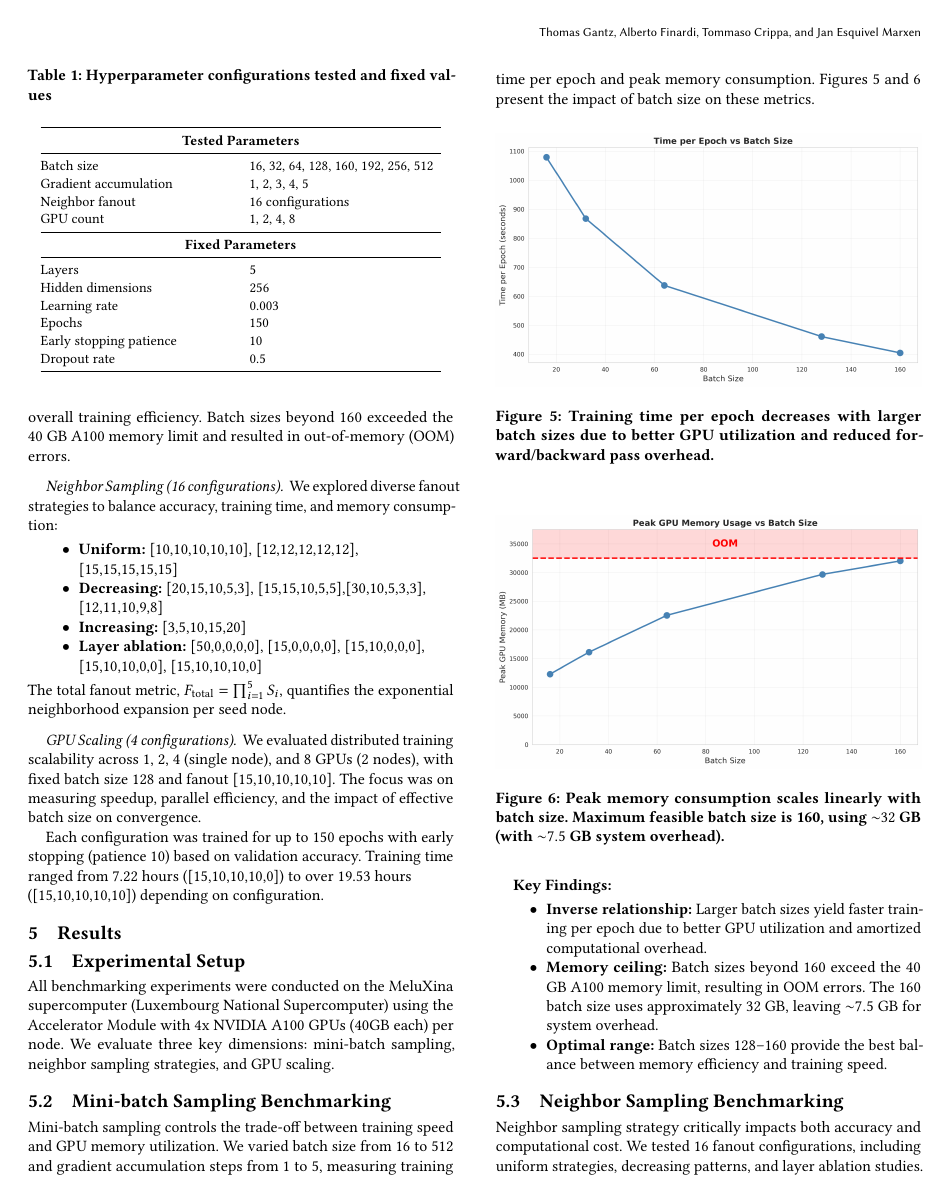
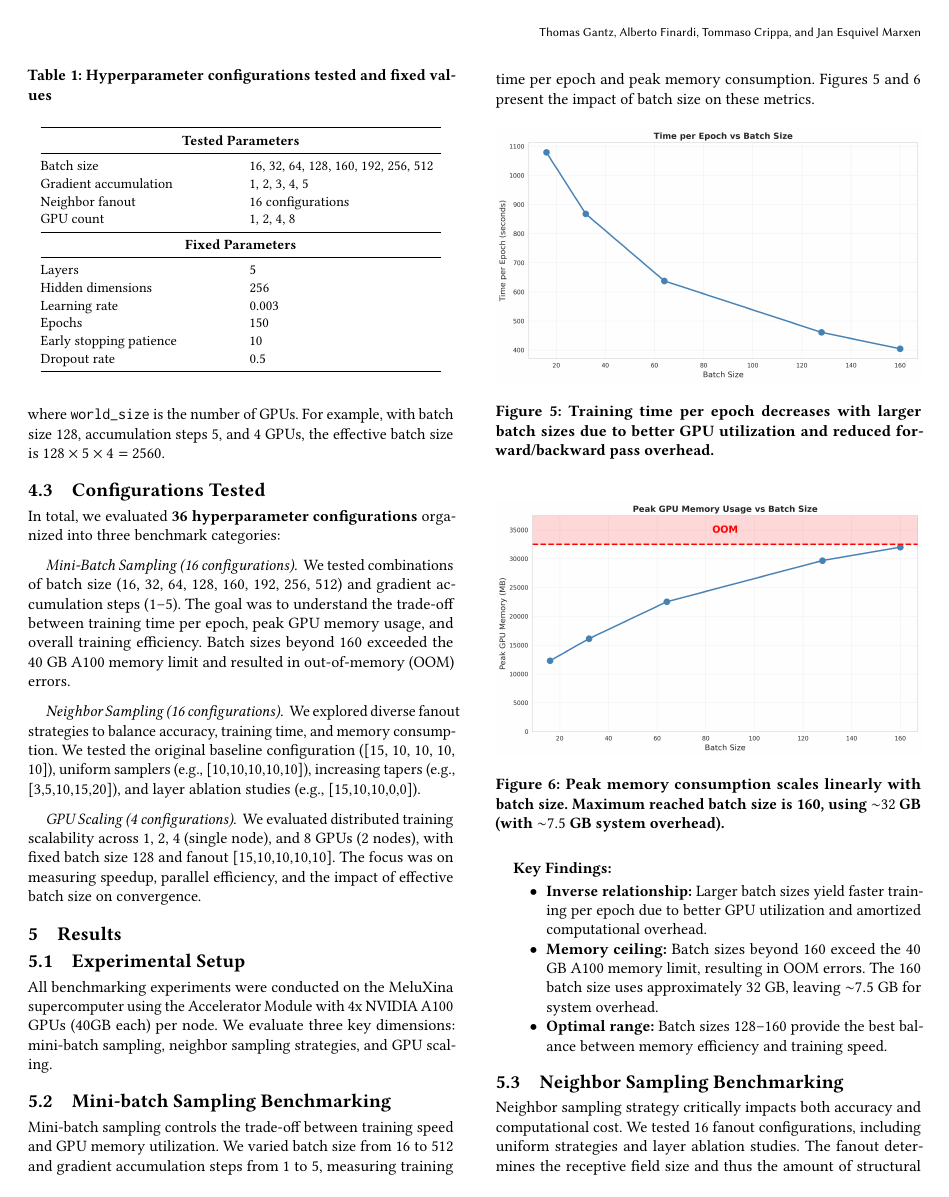
Before and after one commit to albertofinardi/Sage_GNN, a LaTeX paper (report/graphsage_report.tex): page 4 of 7. Compiled offline with pdfLaTeX.

Commit message:
Report fix

```diff
--- a/report/graphsage_report.tex
+++ b/report/graphsage_report.tex
@@ -409,27 +409,18 @@ In total, we evaluated \textbf{36 hyperparameter configurations} organized into
 
 \paragraph{Mini-Batch Sampling (16 configurations).} We tested combinations of batch size (16, 32, 64, 128, 160, 192, 256, 512) and gradient accumulation steps (1--5). The goal was to understand the trade-off between training time per epoch, peak GPU memory usage, and overall training efficiency. Batch sizes beyond 160 exceeded the 40 GB A100 memory limit and resulted in out-of-memory (OOM) errors.
 
-\paragraph{Neighbor Sampling (16 configurations).} We explored diverse fanout strategies to balance accuracy, training time, and memory consumption:
-\begin{itemize}
-    \item \textbf{Uniform:} [10,10,10,10,10], [12,12,12,12,12],\newline[15,15,15,15,15]
-    \item \textbf{Decreasing:} [20,15,10,5,3], [15,15,10,5,5],[30,10,5,3,3], \newline[12,11,10,9,8]
-    \item \textbf{Increasing:} [3,5,10,15,20]
-    \item \textbf{Layer ablation:} [50,0,0,0,0], [15,0,0,0,0], [15,10,0,0,0], \newline[15,10,10,0,0], [15,10,10,10,0]
-\end{itemize}
-The total fanout metric, $F_{\text{total}} = \prod_{i=1}^{5} S_i$, quantifies the exponential neighborhood expansion per seed node.
+\paragraph{Neighbor Sampling (16 configurations).} We explored diverse fanout strategies to balance accuracy, training time, and memory consumption. We tested the original baseline configuration ([15, 10, 10, 10, 10]), uniform samplers (e.g., [10,10,10,10,10]), increasing tapers (e.g., [3,5,10,15,20]), and layer ablation studies (e.g., [15,10,10,0,0]).
 
 \paragraph{GPU Scaling (4 configurations).} We evaluated distributed training scalability across 1, 2, 4 (single node), and 8 GPUs (2 nodes), with fixed batch size 128 and fanout [15,10,10,10,10]. The focus was on measuring speedup, parallel efficiency, and the impact of effective batch size on convergence.
 
-Each configuration was trained for up to 150 epochs with early stopping (patience 10) based on validation accuracy. Training time ranged from 7.22 hours ([15,10,10,10,0]) to over 19.53 hours \newline([15,10,10,10,10]) depending on configuration.
 
 %=======================================================================
-\section{Results}
-\label{sec:results}
+\section{Results}\label{sec:results}
 %=======================================================================
 
 \subsection{Experimental Setup}
 
-All benchmarking experiments were conducted on the MeluXina supercomputer (Luxembourg National Supercomputer) using the Accelerator Module with 4x NVIDIA A100 GPUs (40GB each) per node. We evaluate three key dimensions: mini-batch sampling, neighbor sampling strategies, and GPU scaling.
+All benchmarking experiments were conducted on the MeluXina supercomputer using the Accelerator Module with 4x NVIDIA A100 GPUs (40GB each) per node. We evaluate three key dimensions: mini-batch sampling, neighbor sampling strategies, and GPU scaling.
 
 \subsection{Mini-batch Sampling Benchmarking}
 
@@ -445,7 +436,7 @@ Mini-batch sampling controls the trade-off between training speed and GPU memory
 \begin{figure}[H]
     \centering
     \includegraphics[width=\columnwidth]{../plots/peak_memory_vs_batch_size.png}
-    \caption{Peak memory consumption scales linearly with batch size. Maximum feasible batch size is 160, using ${\sim}32$ GB (with ${\sim}7.5$ GB system overhead).}
+    \caption{Peak memory consumption scales linearly with batch size. Maximum reached batch size is 160, using ${\sim}32$ GB (with ${\sim}7.5$ GB system overhead).}
     \label{fig:batch-memory}
 \end{figure}
 
@@ -458,7 +449,7 @@ Mini-batch sampling controls the trade-off between training speed and GPU memory
 
 \subsection{Neighbor Sampling Benchmarking}
 
-Neighbor sampling strategy critically impacts both accuracy and computational cost. We tested 16 fanout configurations, including uniform strategies, decreasing patterns, and layer ablation studies. The fanout determines the receptive field size and thus the amount of structural context available to the model, but also directly affects memory consumption through exponential neighborhood expansion. Figures~\ref{fig:neighbor-acc-time} and \ref{fig:neighbor-memory} illustrate the trade-offs between accuracy, training time, and memory consumption across various fanout configurations.
+Neighbor sampling strategy critically impacts both accuracy and computational cost. We tested 16 fanout configurations, including uniform strategies and layer ablation studies. The fanout determines the receptive field size and thus the amount of structural context available to the model, but also directly affects memory consumption through exponential neighborhood expansion. Figures~\ref{fig:neighbor-acc-time} and \ref{fig:neighbor-memory} illustrate the trade-offs between accuracy, training time, and memory consumption across various fanout configurations.
 
 \begin{figure}[H]
     \centering
```
Also changed, not shown: report/graphsage_report.pdf, report/graphsage_report.tex (25 more changed lines).
